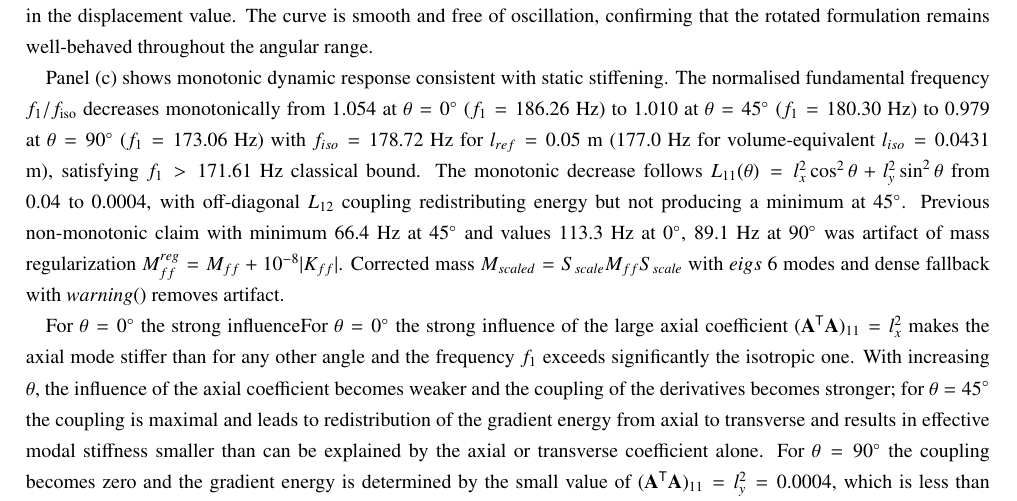
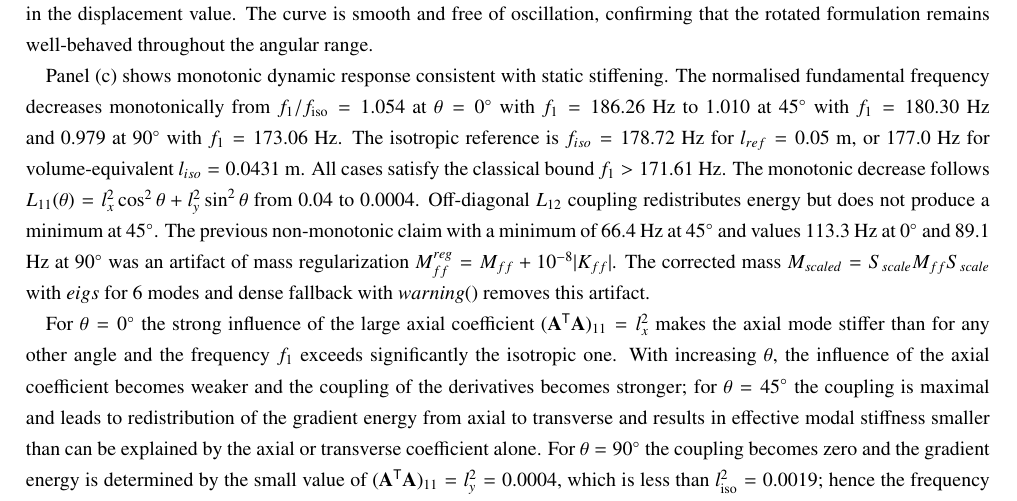
Before and after one commit to vipin-oss/BFS-FEM-MATLAB, a LaTeX paper (final_journal_ready/final.tex): part of page 36 of 45, cut so that both start at the same text. Compiled offline with pdfLaTeX.

Commit message:
Fix non-rev Panel c paragraph Line 2631-2632: split 8-number stacked sentence f1/f_iso 1.054 at 0° 186.26 to 1.010 at 45° 180.30 to 0.979 at 90° 173.06 with f_iso 178.72 177.0 l_iso 0.0431 f1>171.61 into 3 sentences (values -> reference -> bound), fix duplication 'strong influenceFor...strong influence', preserve L11(theta) 0.04->0.0004 L12 coupling 66.4 113.3 89.1 artifact M_ff_reg M_scaled eigs warning()

```diff
--- a/final_journal_ready/final.tex
+++ b/final_journal_ready/final.tex
@@ -2629,9 +2629,9 @@ drops from $l_{x}^{2}$ to $l_{y}^{2}$, and the gradient energy term along the lo
 The curve is smooth and free of oscillation, confirming that the rotated formulation remains well-behaved throughout the angular range.
 
 Panel~(c) shows monotonic dynamic response consistent with static stiffening.
-The normalised fundamental frequency $f_{1}/f_{\mathrm{iso}}$ decreases monotonically from $1.054$ at $\theta=0^{\circ}$ ($f_1=186.26$ Hz) to $1.010$ at $\theta=45^{\circ}$ ($f_1=180.30$ Hz) to $0.979$ at $\theta=90^{\circ}$ ($f_1=173.06$ Hz) with $f_{iso}=178.72$ Hz for $l_{ref}=0.05$ m ($177.0$ Hz for volume-equivalent $l_{iso}=0.0431$ m), satisfying $f_1>171.61$ Hz classical bound. The monotonic decrease follows $L_{11}(\theta)=l_x^2\cos^2\theta+l_y^2\sin^2\theta$ from $0.04$ to $0.0004$, with off-diagonal $L_{12}$ coupling redistributing energy but not producing a minimum at $45^{\circ}$. Previous non-monotonic claim with minimum $66.4$ Hz at $45^{\circ}$ and values $113.3$ Hz at $0^{\circ}$, $89.1$ Hz at $90^{\circ}$ was artifact of mass regularization $M_{ff}^{reg}=M_{ff}+10^{-8}|K_{ff}|$. Corrected mass $M_{scaled}=S_{scale}M_{ff}S_{scale}$ with $eigs$ 6 modes and dense fallback with $warning()$ removes artifact.
-
-For $\theta = 0^{\circ}$ the strong influenceFor $\theta = 0^{\circ}$ the strong influence of the large axial coefficient
+The normalised fundamental frequency decreases monotonically from $f_{1}/f_{\mathrm{iso}}=1.054$ at $\theta=0^{\circ}$ with $f_1=186.26$ Hz to $1.010$ at $45^{\circ}$ with $f_1=180.30$ Hz and $0.979$ at $90^{\circ}$ with $f_1=173.06$ Hz. The isotropic reference is $f_{iso}=178.72$ Hz for $l_{ref}=0.05$ m, or $177.0$ Hz for volume-equivalent $l_{iso}=0.0431$ m. All cases satisfy the classical bound $f_1>171.61$ Hz. The monotonic decrease follows $L_{11}(\theta)=l_x^2\cos^2\theta+l_y^2\sin^2\theta$ from $0.04$ to $0.0004$. Off-diagonal $L_{12}$ coupling redistributes energy but does not produce a minimum at $45^{\circ}$. The previous non-monotonic claim with a minimum of $66.4$ Hz at $45^{\circ}$ and values $113.3$ Hz at $0^{\circ}$ and $89.1$ Hz at $90^{\circ}$ was an artifact of mass regularization $M_{ff}^{reg}=M_{ff}+10^{-8}|K_{ff}|$. The corrected mass $M_{scaled}=S_{scale}M_{ff}S_{scale}$ with $eigs$ for 6 modes and dense fallback with $warning()$ removes this artifact.
+
+For $\theta = 0^{\circ}$ the strong influence of the large axial coefficient
 $(\mathbf{A}^{\mathsf{T}}\mathbf{A})_{11} = l_{x}^{2}$ makes the axial
 mode stiffer than for any other angle and the frequency $f_{1}$ exceeds
 significantly the isotropic one.
```
